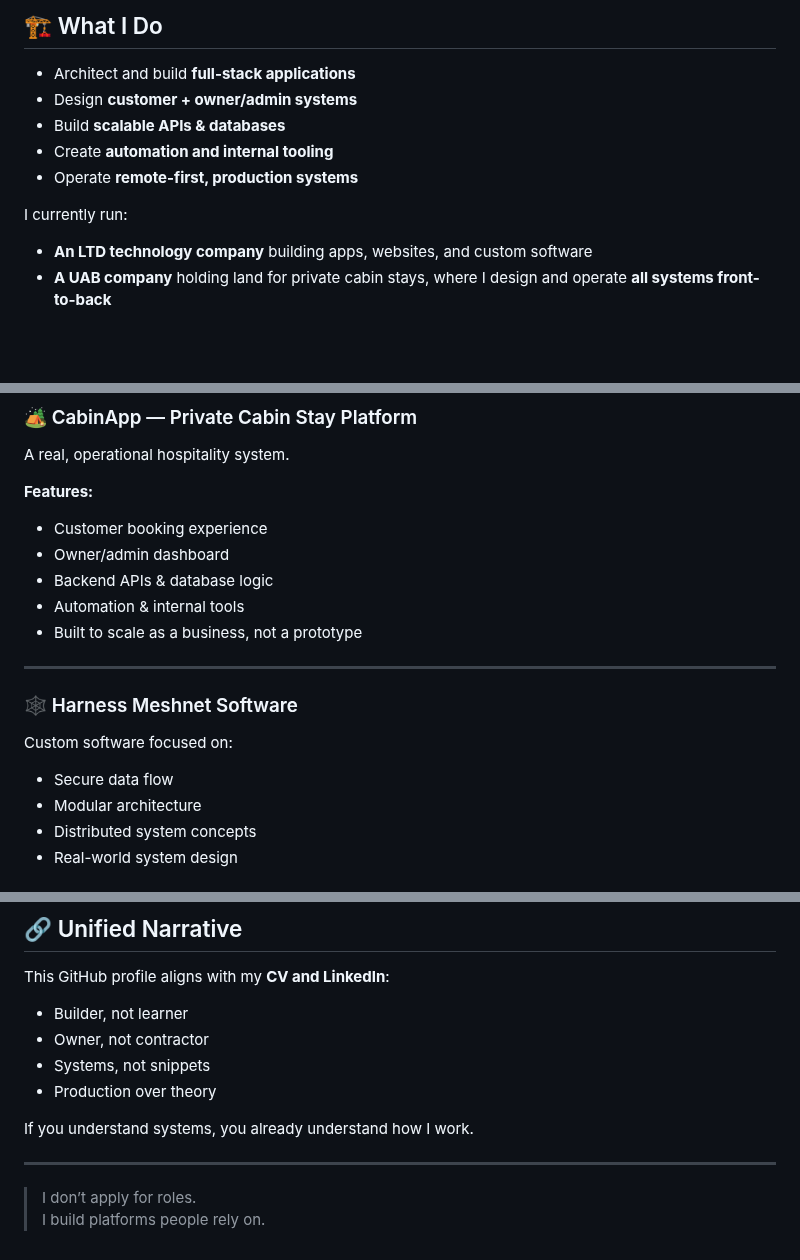
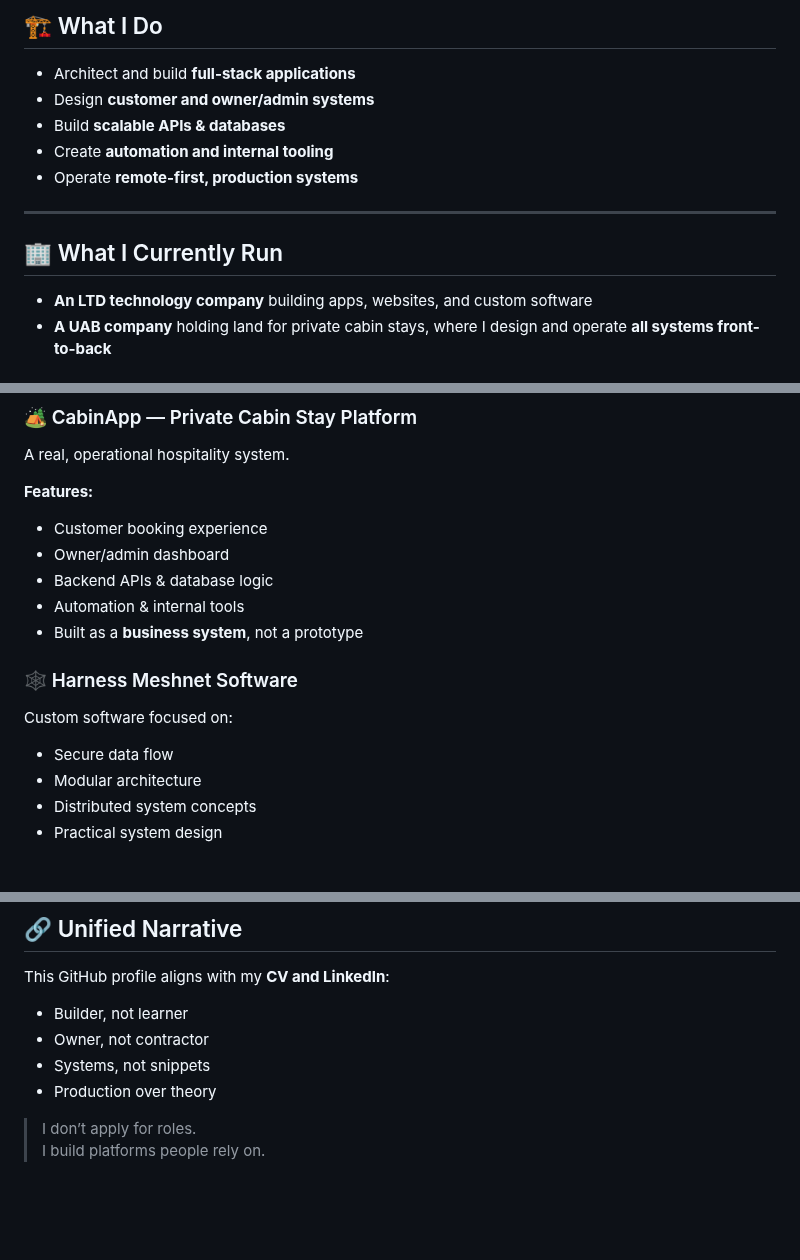
Before and after one commit to AOL83/AOL83, a Markdown page: README.md, 3 parts joined by grey strips. Drawn GitHub-style; blank space fills up the shorter version.

```diff
--- a/README.md
+++ b/README.md
@@ -37,12 +43,15 @@ I **own the systems I build**.
 ## 🏗 What I Do
 
 - Architect and build **full-stack applications**
-- Design **customer + owner/admin systems**
+- Design **customer and owner/admin systems**
 - Build **scalable APIs & databases**
 - Create **automation and internal tooling**
 - Operate **remote-first, production systems**
 
-I currently run:
+<hr/>
+
+## 🏢 What I Currently Run
+
 - **An LTD technology company** building apps, websites, and custom software
 - **A UAB company** holding land for private cabin stays, where I design and operate **all systems front-to-back**
 
@@ -58,14 +67,12 @@ A real, operational hospitality system.
 - Owner/admin dashboard
 - Backend APIs & database logic
 - Automation & internal tools
-- Built to scale as a business, not a prototype
-
----
+- Built as a **business system**, not a prototype
 
 ### 🕸 Harness Meshnet Software
 Custom software focused on:
 - Secure data flow
 - Modular architecture
 - Distributed system concepts
-- Real-world system design
+- Practical system design
 
@@ -160,9 +157,5 @@ This GitHub profile aligns with my **CV and LinkedIn**:
 - Systems, not snippets
 - Production over theory
 
-If you understand systems, you already understand how I work.
-
----
-
 > I don’t apply for roles.
 > I build platforms people rely on.
```
Also changed, not shown: other parts of README.md (+31 -35 lines).
